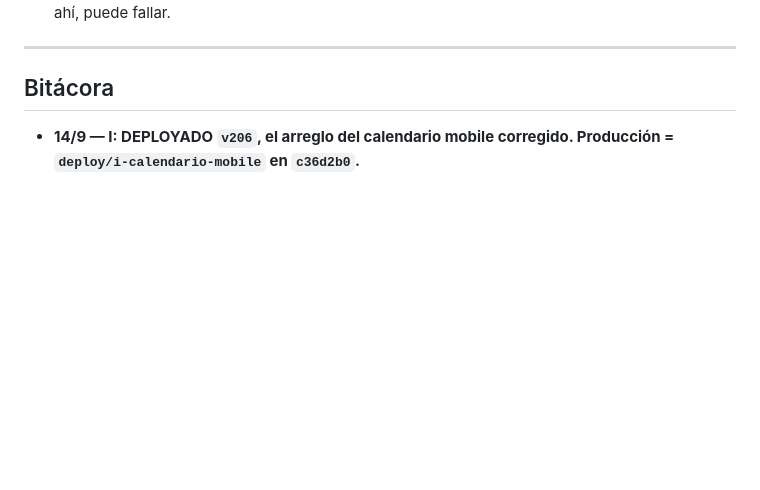
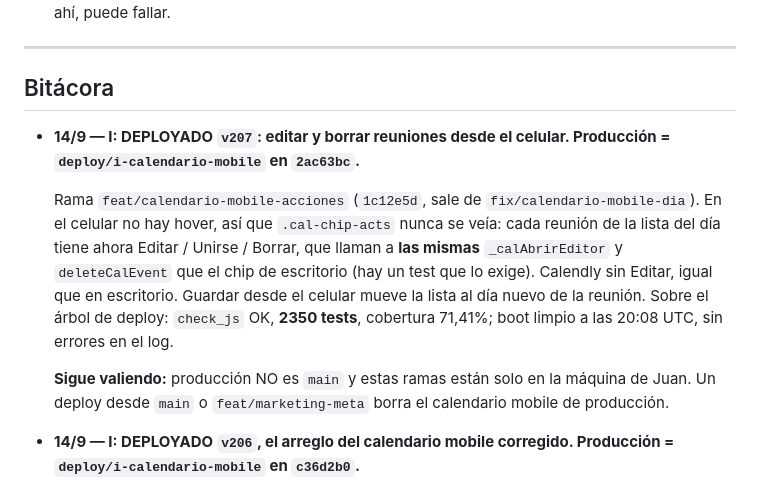
Before and after one commit to Scalerics-org/scalerics-crm, a Markdown page: COORDINACION.md, the part around the change. Drawn GitHub-style; blank space fills up the shorter version.

Commit message:
docs(coord): v207 deployado, editar y borrar reuniones desde el celular
Co-Authored-By: Claude Opus 5 <noreply@anthropic.com>

```diff
--- a/COORDINACION.md
+++ b/COORDINACION.md
@@ -463,6 +463,21 @@ leads de Meta se renombró a **D** para deshacer el empate.
 ---
 
 ## Bitácora
+
+- **14/9 — I: DEPLOYADO `v207`: editar y borrar reuniones desde el celular. Producción = `deploy/i-calendario-mobile` en `2ac63bc`.**
+
+  Rama `feat/calendario-mobile-acciones` (`1c12e5d`, sale de
+  `fix/calendario-mobile-dia`). En el celular no hay hover, así que
+  `.cal-chip-acts` nunca se veía: cada reunión de la lista del día tiene ahora
+  Editar / Unirse / Borrar, que llaman a **las mismas** `_calAbrirEditor` y
+  `deleteCalEvent` que el chip de escritorio (hay un test que lo exige). Calendly
+  sin Editar, igual que en escritorio. Guardar desde el celular mueve la lista
+  al día nuevo de la reunión. Sobre el árbol de deploy: `check_js` OK, **2350
+  tests**, cobertura 71,41%; boot limpio a las 20:08 UTC, sin errores en el log.
+
+  **Sigue valiendo:** producción NO es `main` y estas ramas están solo en la
+  máquina de Juan. Un deploy desde `main` o `feat/marketing-meta` borra el
+  calendario mobile de producción.
 
 - **14/9 — I: DEPLOYADO `v206`, el arreglo del calendario mobile corregido. Producción = `deploy/i-calendario-mobile` en `c36d2b0`.**
 
```
